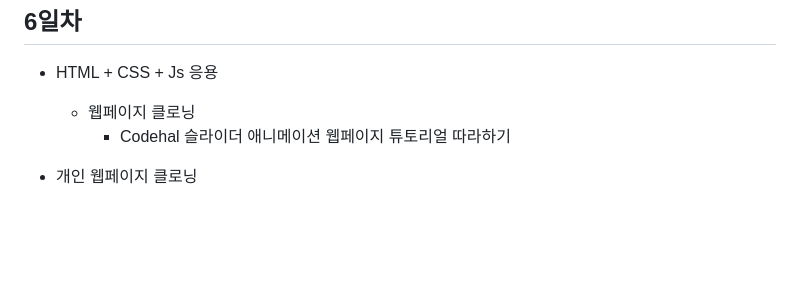
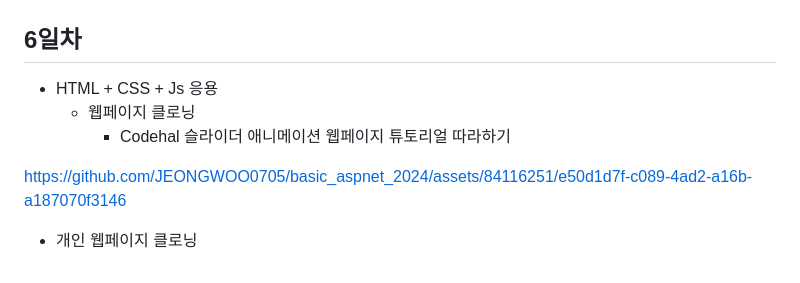
Before and after one commit to JEONGWOO0705/basic_aspnet_2024, a Markdown page: README.md, the part around the change. Drawn GitHub-style; blank space fills up the shorter version.

```diff
--- a/README.md
+++ b/README.md
@@ -207,4 +207,10 @@ https://github.com/JEONGWOO0705/basic_aspnet_2024/assets/84116251/3fea6bed-315c-
         - Codehal 슬라이더 애니메이션 웹페이지 튜토리얼 따라하기
 
 
+
+
+https://github.com/JEONGWOO0705/basic_aspnet_2024/assets/84116251/e50d1d7f-c089-4ad2-a16b-a187070f3146
+
+
+
 - 개인 웹페이지 클로닝
```
